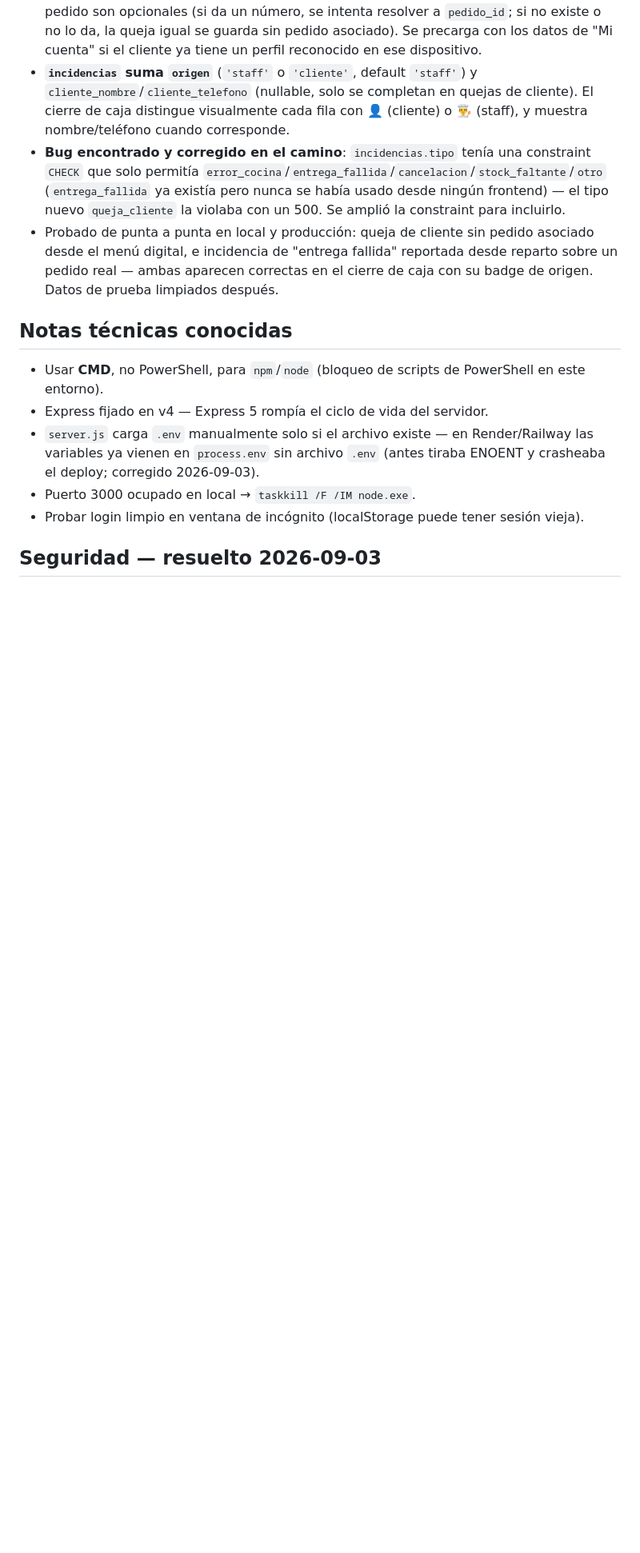
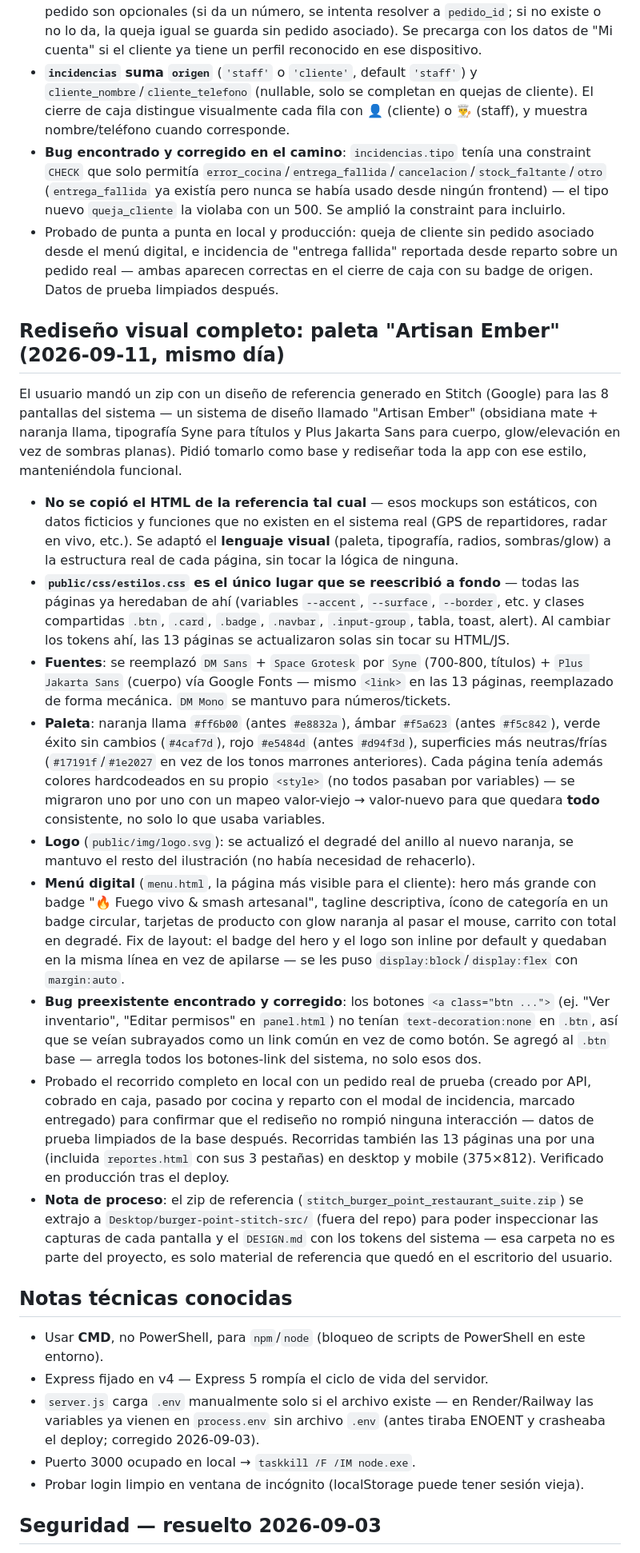
Before and after one commit to 7G-Kuma/burger-point, a Markdown page: CLAUDE.md, the part around one of its changes. Shown at 80% size. GitHub-like rendering; blank space fills up the shorter version.

Commit message:
Documentar el rediseño visual completo en CLAUDE.md
Co-Authored-By: Claude Sonnet 5 <noreply@anthropic.com>

```diff
--- a/CLAUDE.md
+++ b/CLAUDE.md
@@ -224,6 +224,20 @@ El usuario aclaró que lo que más le importa no es que el staff cargue incidenc
 - **Bug encontrado y corregido en el camino**: `incidencias.tipo` tenía una constraint `CHECK` que solo permitía `error_cocina`/`entrega_fallida`/`cancelacion`/`stock_faltante`/`otro` (`entrega_fallida` ya existía pero nunca se había usado desde ningún frontend) — el tipo nuevo `queja_cliente` la violaba con un 500. Se amplió la constraint para incluirlo.
 - Probado de punta a punta en local y producción: queja de cliente sin pedido asociado desde el menú digital, e incidencia de "entrega fallida" reportada desde reparto sobre un pedido real — ambas aparecen correctas en el cierre de caja con su badge de origen. Datos de prueba limpiados después.
 
+## Rediseño visual completo: paleta "Artisan Ember" (2026-09-11, mismo día)
+
+El usuario mandó un zip con un diseño de referencia generado en Stitch (Google) para las 8 pantallas del sistema — un sistema de diseño llamado "Artisan Ember" (obsidiana mate + naranja llama, tipografía Syne para títulos y Plus Jakarta Sans para cuerpo, glow/elevación en vez de sombras planas). Pidió tomarlo como base y rediseñar toda la app con ese estilo, manteniéndola funcional.
+
+- **No se copió el HTML de la referencia tal cual** — esos mockups son estáticos, con datos ficticios y funciones que no existen en el sistema real (GPS de repartidores, radar en vivo, etc.). Se adaptó el **lenguaje visual** (paleta, tipografía, radios, sombras/glow) a la estructura real de cada página, sin tocar la lógica de ninguna.
+- **`public/css/estilos.css` es el único lugar que se reescribió a fondo** — todas las páginas ya heredaban de ahí (variables `--accent`, `--surface`, `--border`, etc. y clases compartidas `.btn`, `.card`, `.badge`, `.navbar`, `.input-group`, tabla, toast, alert). Al cambiar los tokens ahí, las 13 páginas se actualizaron solas sin tocar su HTML/JS.
+- **Fuentes**: se reemplazó `DM Sans` + `Space Grotesk` por `Syne` (700-800, títulos) + `Plus Jakarta Sans` (cuerpo) vía Google Fonts — mismo `<link>` en las 13 páginas, reemplazado de forma mecánica. `DM Mono` se mantuvo para números/tickets.
+- **Paleta**: naranja llama `#ff6b00` (antes `#e8832a`), ámbar `#f5a623` (antes `#f5c842`), verde éxito sin cambios (`#4caf7d`), rojo `#e5484d` (antes `#d94f3d`), superficies más neutras/frías (`#17191f`/`#1e2027` en vez de los tonos marrones anteriores). Cada página tenía además colores hardcodeados en su propio `<style>` (no todos pasaban por variables) — se migraron uno por uno con un mapeo valor-viejo → valor-nuevo para que quedara **todo** consistente, no solo lo que usaba variables.
+- **Logo** (`public/img/logo.svg`): se actualizó el degradé del anillo al nuevo naranja, se mantuvo el resto del ilustración (no había necesidad de rehacerlo).
+- **Menú digital** (`menu.html`, la página más visible para el cliente): hero más grande con badge "🔥 Fuego vivo & smash artesanal", tagline descriptiva, ícono de categoría en un badge circular, tarjetas de producto con glow naranja al pasar el mouse, carrito con total en degradé. Fix de layout: el badge del hero y el logo son inline por default y quedaban en la misma línea en vez de apilarse — se les puso `display:block`/`display:flex` con `margin:auto`.
+- **Bug preexistente encontrado y corregido**: los botones `<a class="btn ...">` (ej. "Ver inventario", "Editar permisos" en `panel.html`) no tenían `text-decoration:none` en `.btn`, así que se veían subrayados como un link común en vez de como botón. Se agregó al `.btn` base — arregla todos los botones-link del sistema, no solo esos dos.
+- Probado el recorrido completo en local con un pedido real de prueba (creado por API, cobrado en caja, pasado por cocina y reparto con el modal de incidencia, marcado entregado) para confirmar que el rediseño no rompió ninguna interacción — datos de prueba limpiados de la base después. Recorridas también las 13 páginas una por una (incluida `reportes.html` con sus 3 pestañas) en desktop y mobile (375×812). Verificado en producción tras el deploy.
+- **Nota de proceso**: el zip de referencia (`stitch_burger_point_restaurant_suite.zip`) se extrajo a `Desktop/burger-point-stitch-src/` (fuera del repo) para poder inspeccionar las capturas de cada pantalla y el `DESIGN.md` con los tokens del sistema — esa carpeta no es parte del proyecto, es solo material de referencia que quedó en el escritorio del usuario.
+
 ## Notas técnicas conocidas
 
 - Usar **CMD**, no PowerShell, para `npm`/`node` (bloqueo de scripts de PowerShell en este entorno).
```
Also changed, not shown: other parts of CLAUDE.md (+2 -2 lines).
